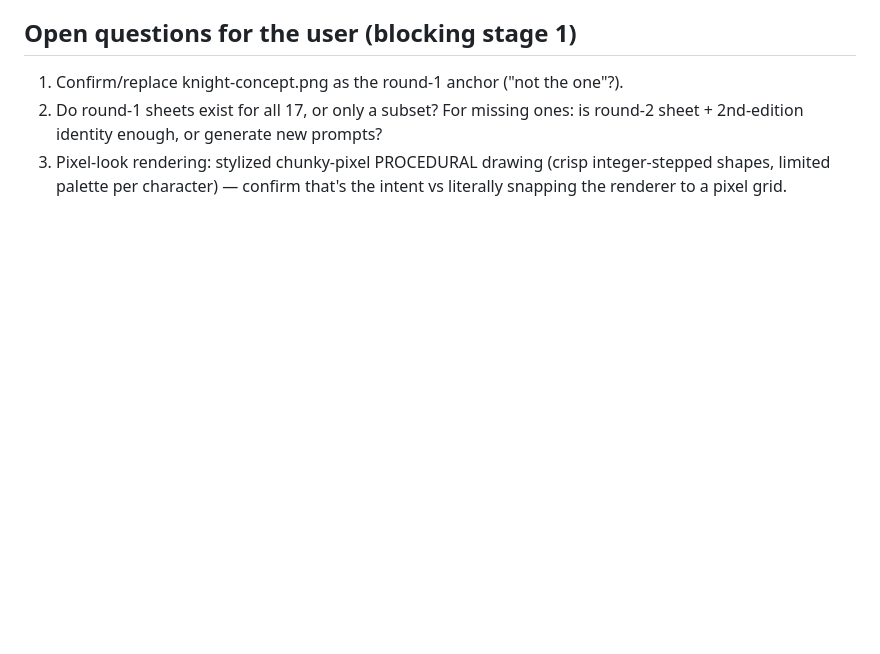
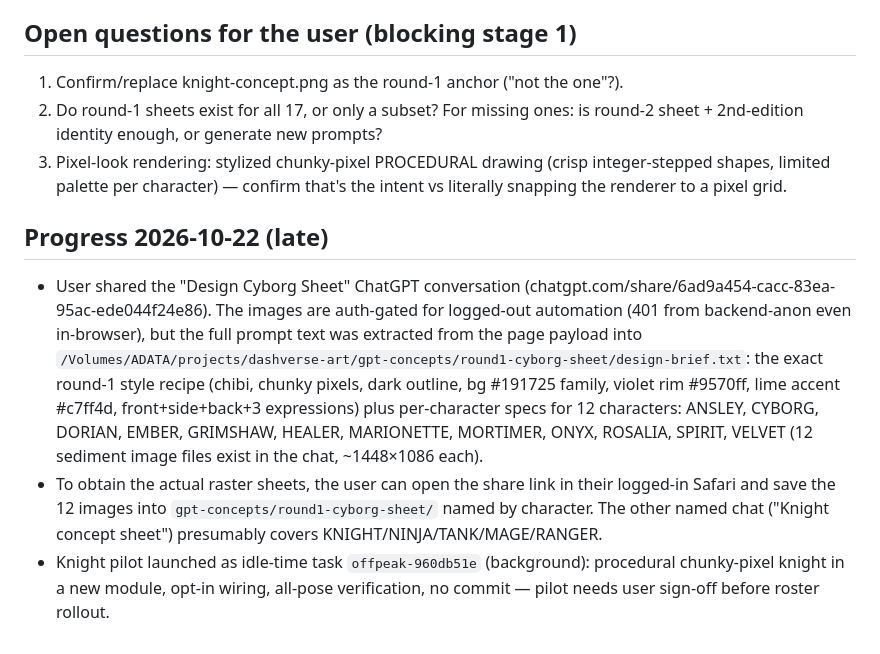
Before and after one commit to jiracipika/infinite-side-scroller, a Markdown page: docs/plans/gpt-concept-roster-redesign.md, the part around the change. Drawn GitHub-style; blank space fills up the shorter version.

Commit message:
docs(plans): record GPT-sheet design brief extraction + knight pilot

```diff
--- a/docs/plans/gpt-concept-roster-redesign.md
+++ b/docs/plans/gpt-concept-roster-redesign.md
@@ -74,3 +74,23 @@ characters.ts, never from the sheets.
 3. Pixel-look rendering: stylized chunky-pixel PROCEDURAL drawing (crisp
    integer-stepped shapes, limited palette per character) — confirm that's the
    intent vs literally snapping the renderer to a pixel grid.
+
+## Progress 2026-10-22 (late)
+
+- User shared the "Design Cyborg Sheet" ChatGPT conversation
+  (chatgpt.com/share/6ad9a454-cacc-83ea-95ac-ede044f24e86). The images are
+  auth-gated for logged-out automation (401 from backend-anon even in-browser),
+  but the full prompt text was extracted from the page payload into
+  `/Volumes/ADATA/projects/dashverse-art/gpt-concepts/round1-cyborg-sheet/design-brief.txt`:
+  the exact round-1 style recipe (chibi, chunky pixels, dark outline, bg
+  #191725 family, violet rim #9570ff, lime accent #c7ff4d, front+side+back+3
+  expressions) plus per-character specs for 12 characters: ANSLEY, CYBORG,
+  DORIAN, EMBER, GRIMSHAW, HEALER, MARIONETTE, MORTIMER, ONYX, ROSALIA,
+  SPIRIT, VELVET (12 sediment image files exist in the chat, ~1448×1086 each).
+- To obtain the actual raster sheets, the user can open the share link in
+  their logged-in Safari and save the 12 images into
+  `gpt-concepts/round1-cyborg-sheet/` named by character. The other named chat
+  ("Knight concept sheet") presumably covers KNIGHT/NINJA/TANK/MAGE/RANGER.
+- Knight pilot launched as idle-time task `offpeak-960db51e` (background):
+  procedural chunky-pixel knight in a new module, opt-in wiring, all-pose
+  verification, no commit — pilot needs user sign-off before roster rollout.
```
